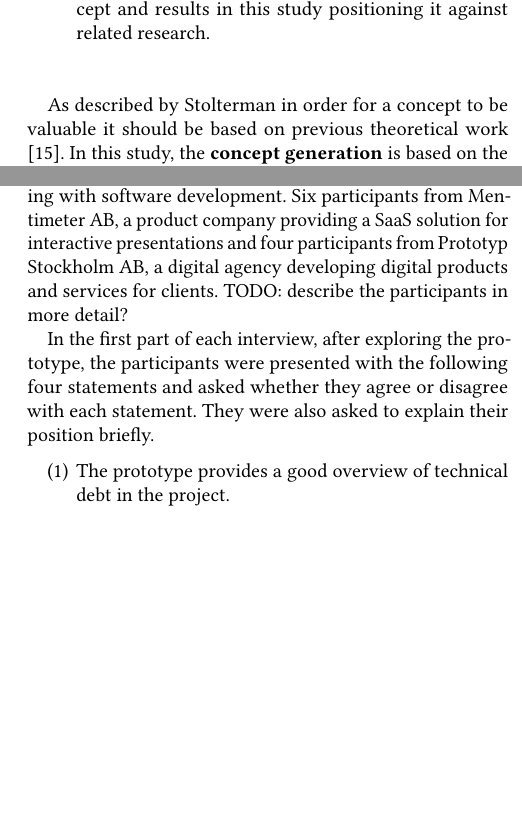
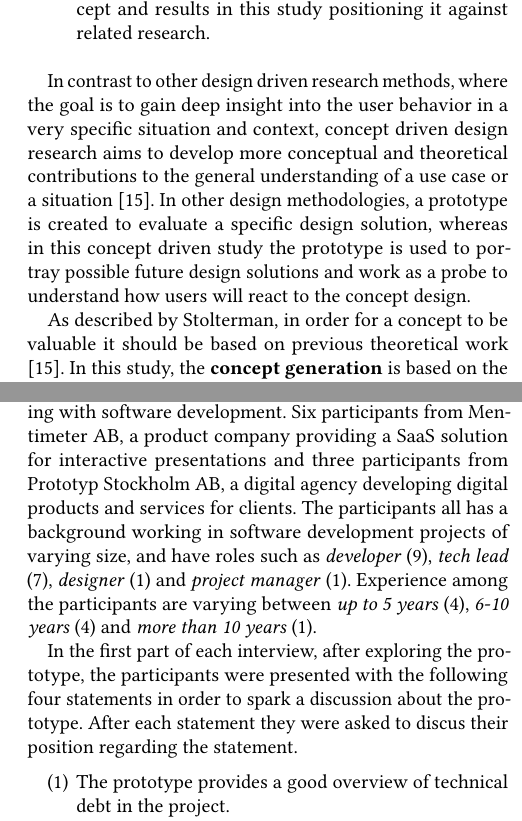
Before and after one commit to axelekwall/thesis, a LaTeX thesis (thesis.tex, which reads Sections/Method.tex, Sections/Subsections/Interviews.tex): two parts of the columns of pages 4 and 8 of 11, joined at a grey line, cut so that both start at the same text, the shorter picture padded with empty space. The pictures show the PDF file thesis.pdf that the author committed with the source.

Commit message:
update method and interviews section

```diff
--- a/Sections/Method.tex
+++ b/Sections/Method.tex
@@ -15,7 +15,10 @@ In order to investigate the research question, a methodology informed by Stolter
 \end{enumerate}
 \smallskip
 
-As described by Stolterman in order for a concept to be valuable it should be based on previous theoretical work \cite{stolterman_concept-driven_2010}.
+In contrast to other design driven research methods, where the goal is to gain deep insight into the user behavior in a very specific situation and context, concept driven design research aims to develop more conceptual and theoretical contributions to the general understanding of a use case or a situation \cite{stolterman_concept-driven_2010}.
+In other design methodologies, a prototype is created to evaluate a specific design solution, whereas in this concept driven study the prototype is used to portray possible future design solutions and work as a probe to understand how users will react to the concept design.
+
+As described by Stolterman, in order for a concept to be valuable it should be based on previous theoretical work \cite{stolterman_concept-driven_2010}.
 In this study, the \textbf{concept generation} is based on the theoretical work on \textit{technical debt} and \textit{information visualization} presented in the previous related work section as well as requirements gathered through a survey with respondents among potential users.
 The survey was used in order to gather insight into the problems users face as well as their current processes and tools to manage and communicate about technical debt.
 The survey was conducted online and included an introduction of the topic, a section collecting background information about the respondents and two sections with questions.
--- a/Sections/Subsections/Interviews.tex
+++ b/Sections/Subsections/Interviews.tex
@@ -3,10 +3,12 @@
 The prototype was then evaluated through semi-structured interviews with users in which the users were able to interact with and explore the interactive prototype.
 
 The participants were recruited from two companies working with software development.
-Six participants from Mentimeter AB, a product company providing a SaaS solution for interactive presentations and four participants from Prototyp Stockholm AB, a digital agency developing digital products and services for clients. TODO: describe the participants in more detail?
+Six participants from Mentimeter AB, a product company providing a SaaS solution for interactive presentations and three participants from Prototyp Stockholm AB, a digital agency developing digital products and services for clients.
+The participants all has a background working in software development projects of varying size, and have roles such as \textit{developer} (9), \textit{tech lead} (7), \textit{designer} (1) and \textit{project manager} (1).
+Experience among the participants are varying between \textit{up to 5 years} (4), \textit{6-10 years} (4) and \textit{more than 10 years} (1).
 
-In the first part of each interview, after exploring the prototype, the participants were presented with the following four statements and asked whether they agree or disagree with each statement.
-They were also asked to explain their position briefly.
+In the first part of each interview, after exploring the prototype, the participants were presented with the following four statements in order to spark a discussion about the prototype.
+After each statement they were asked to discus their position regarding the statement.
 
 \smallskip
 \begin{enumerate}
```
Also changed, not shown: Sections/Discussion.tex (+2 -0 lines), thesis.pdf, Sections/Subsections/Interviews.tex (3 more changed lines), 1 other file.
